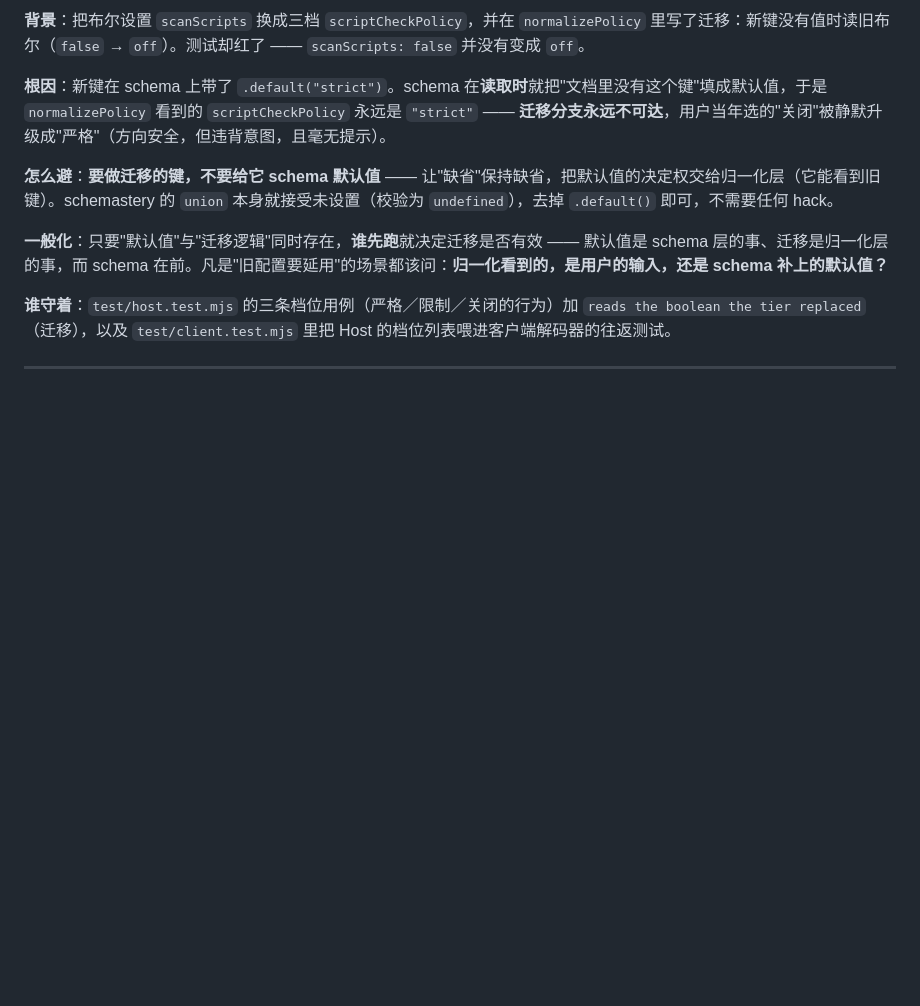
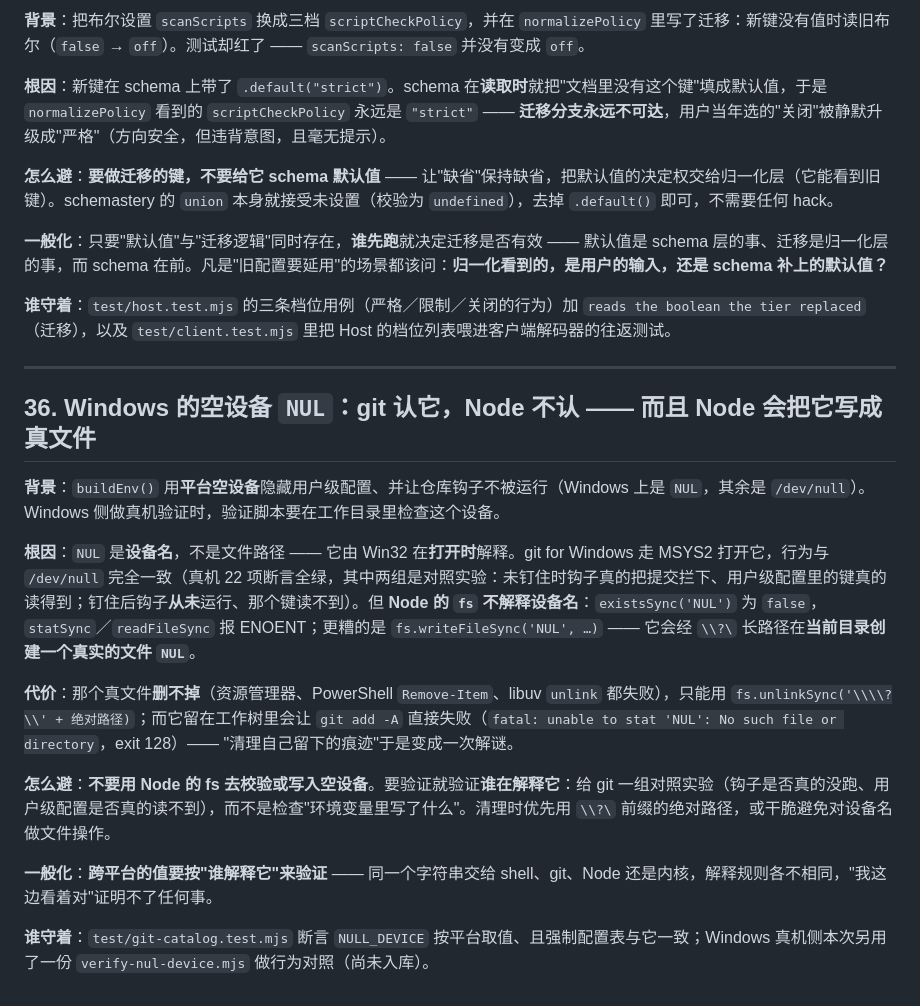
Before and after one commit to theRMM714/git-for-dsh, a Markdown page: PITFALLS.md, the part around the change. Drawn GitHub-style; blank space fills up the shorter version.

```diff
--- a/PITFALLS.md
+++ b/PITFALLS.md
@@ -638,3 +638,17 @@ const word = command.slice(start, index)   // → word 为空，index 原地不
 **谁守着**：`test/host.test.mjs` 的三条档位用例（严格／限制／关闭的行为）加 `reads the boolean the tier replaced`（迁移），以及 `test/client.test.mjs` 里把 Host 的档位列表喂进客户端解码器的往返测试。
 
 ---
+
+## 36. Windows 的空设备 `NUL`：git 认它，Node 不认 —— 而且 Node 会把它写成真文件
+
+**背景**：`buildEnv()` 用**平台空设备**隐藏用户级配置、并让仓库钩子不被运行（Windows 上是 `NUL`，其余是 `/dev/null`）。Windows 侧做真机验证时，验证脚本要在工作目录里检查这个设备。
+
+**根因**：`NUL` 是**设备名**，不是文件路径 —— 它由 Win32 在**打开时**解释。git for Windows 走 MSYS2 打开它，行为与 `/dev/null` 完全一致（真机 22 项断言全绿，其中两组是对照实验：未钉住时钩子真的把提交拦下、用户级配置里的键真的读得到；钉住后钩子**从未**运行、那个键读不到）。但 **Node 的 `fs` 不解释设备名**：`existsSync('NUL')` 为 `false`，`statSync`／`readFileSync` 报 ENOENT；更糟的是 `fs.writeFileSync('NUL', …)` —— 它会经 `\\?\` 长路径在**当前目录创建一个真实的文件 `NUL`**。
+
+**代价**：那个真文件**删不掉**（资源管理器、PowerShell `Remove-Item`、libuv `unlink` 都失败），只能用 `fs.unlinkSync('\\\\?\\' + 绝对路径)`；而它留在工作树里会让 `git add -A` 直接失败（`fatal: unable to stat 'NUL': No such file or directory`，exit 128）—— "清理自己留下的痕迹"于是变成一次解谜。
+
+**怎么避**：**不要用 Node 的 fs 去校验或写入空设备**。要验证就验证**谁在解释它**：给 git 一组对照实验（钩子是否真的没跑、用户级配置是否真的读不到），而不是检查"环境变量里写了什么"。清理时优先用 `\\?\` 前缀的绝对路径，或干脆避免对设备名做文件操作。
+
+**一般化**：**跨平台的值要按"谁解释它"来验证** —— 同一个字符串交给 shell、git、Node 还是内核，解释规则各不相同，"我这边看着对"证明不了任何事。
+
+**谁守着**：`test/git-catalog.test.mjs` 断言 `NULL_DEVICE` 按平台取值、且强制配置表与它一致；Windows 真机侧本次另用了一份 `verify-nul-device.mjs` 做行为对照（尚未入库）。
```
Also changed, not shown: DESIGN.md (+2 -2 lines), README.md (+2 -2 lines).
